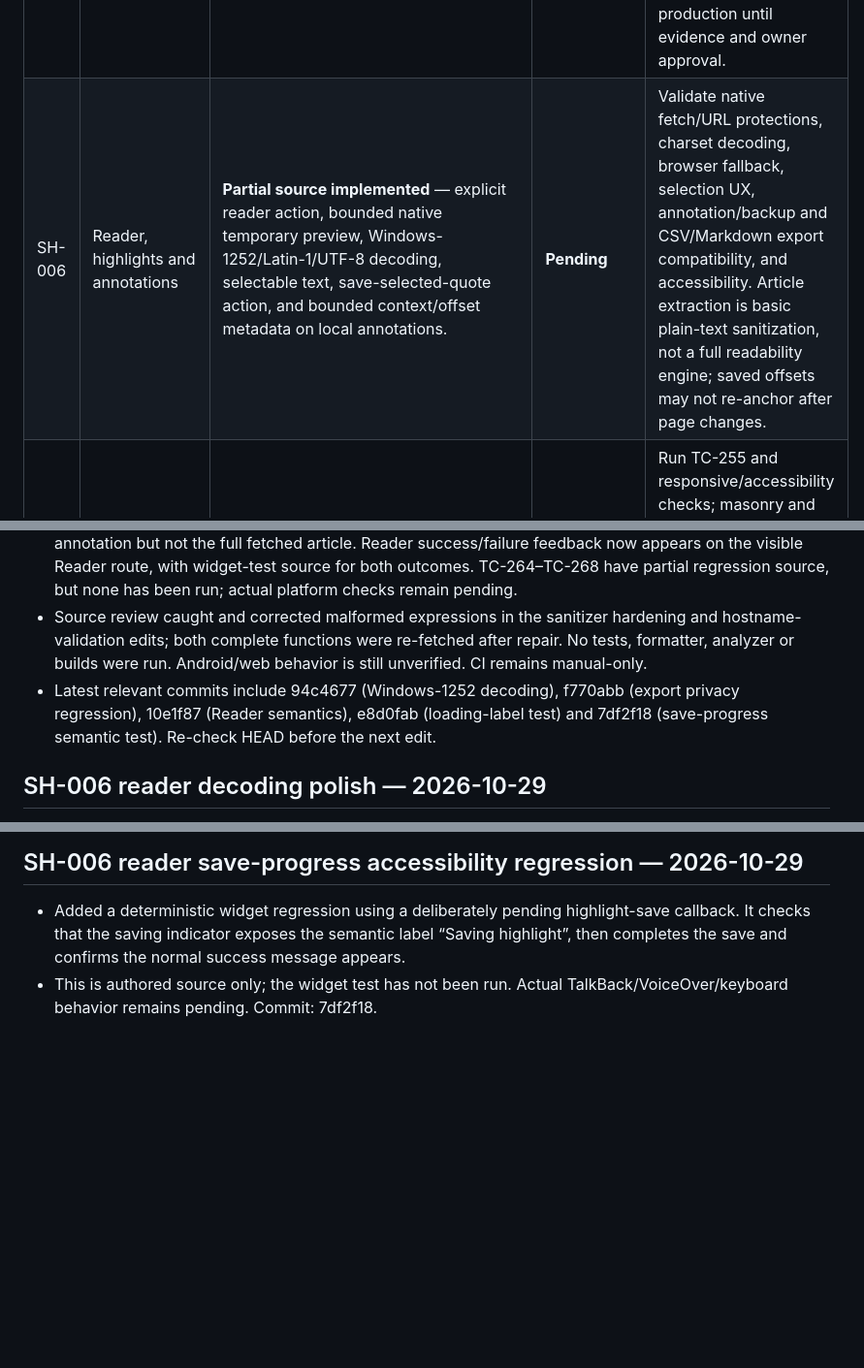
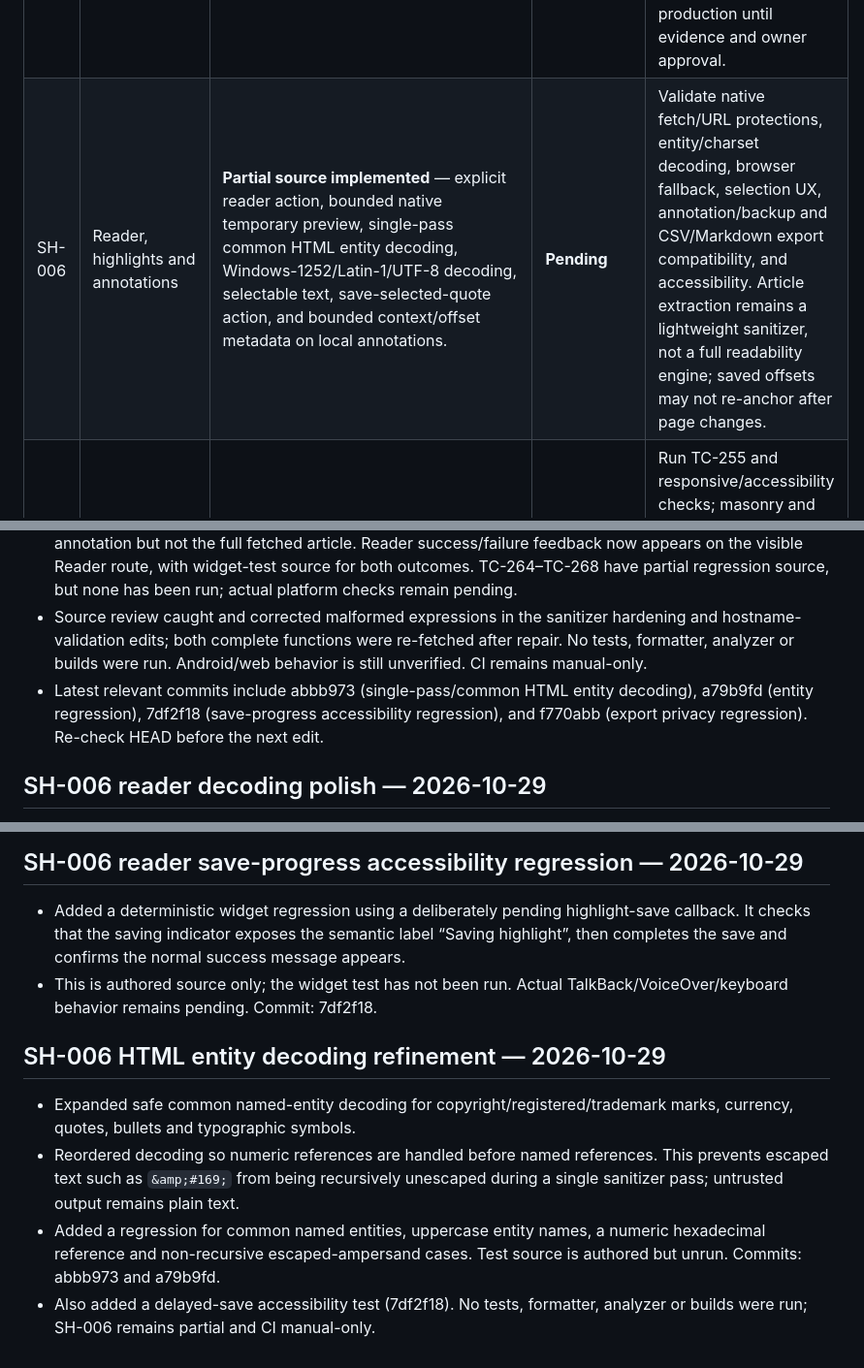
Before and after one commit to senorita-ai0/StashHive, a Markdown page: docs/FEATURE_STATUS.md, 3 parts joined by grey strips. Shown at 97% size. Drawn GitHub-style; blank space fills up the shorter version.

Commit message:
docs: record reader sanitizer decoding hardening

```diff
--- a/docs/FEATURE_STATUS.md
+++ b/docs/FEATURE_STATUS.md
@@ -39,7 +39,7 @@
 | SH-003 | Bulk library actions | **Source implemented** — select items; favorite, move collection, add/remove tags, confirmed delete, selected-only Markdown export. | **Pending** | Run TC-251, TC-252, TC-260 and widget regressions; verify cancellation, selection boundaries, and partial-failure feedback. |
 | SH-004 | Import and portable exports | **Source implemented** — preview-first browser bookmark HTML import, duplicate review, CSV export and selected Markdown export; existing versioned JSON backup remains. | **Pending** | Run TC-253, TC-254, TC-260–TC-261; test malformed/large imports, duplicate entries, folder assignment, cancellation, and export file behavior. |
 | SH-005 | Local PDF/OCR full-text extraction | **Blocked / feasibility only** — an isolated digital-PDF selectable-text probe exists; no production OCR dependency has been added to the app. | **Not run** | Run the isolated probe and record runtime/accuracy, offline behavior, memory, package-size delta, and language limitations. Scanned-PDF/image OCR (including Urdu/Nastaleeq) remains unproven; do not promote to production until evidence and owner approval. |
-| SH-006 | Reader, highlights and annotations | **Partial source implemented** — explicit reader action, bounded native temporary preview, Windows-1252/Latin-1/UTF-8 decoding, selectable text, save-selected-quote action, and bounded context/offset metadata on local annotations. | **Pending** | Validate native fetch/URL protections, charset decoding, browser fallback, selection UX, annotation/backup and CSV/Markdown export compatibility, and accessibility. Article extraction is basic plain-text sanitization, not a full readability engine; saved offsets may not re-anchor after page changes. |
+| SH-006 | Reader, highlights and annotations | **Partial source implemented** — explicit reader action, bounded native temporary preview, single-pass common HTML entity decoding, Windows-1252/Latin-1/UTF-8 decoding, selectable text, save-selected-quote action, and bounded context/offset metadata on local annotations. | **Pending** | Validate native fetch/URL protections, entity/charset decoding, browser fallback, selection UX, annotation/backup and CSV/Markdown export compatibility, and accessibility. Article extraction remains a lightweight sanitizer, not a full readability engine; saved offsets may not re-anchor after page changes. |
 | SH-007 | Visual library improvements | **Source implemented** — persistent Library grid/list toggle. | **Pending** | Run TC-255 and responsive/accessibility checks; masonry and further image/document preview improvements remain optional refinements. |
 | SH-008 | Smart organization rules | **Source implemented** — local rule manager, bounded preference storage, suggested tags shown as reviewable Quick Save chips. | **Pending** | Run TC-258 and confirm suggestions are optional, explainable, removable, and do not silently change saved items. |
 | SH-009 | Link health and archive status | **Source implemented** — on-demand Android HTTP status check, bounded local check history, private-address blocking, and honest browser limitations. | **Pending** | Run TC-259; verify timeouts, redirects, local/private targets, network errors, Android behavior and browser copy. This does not create an offline page archive. |
@@ -117,7 +117,7 @@ Historical note: the pre-Phase-2 pipeline passed dependency resolution, formatti
 - Enforced one absolute deadline across DNS resolution, request/response phases and body reading, rather than restarting the full timeout at every stage.
 - Added test/article_reader_repository_test.dart to verify no reader request occurs on details-screen load, a tap starts one request, opening a temporary preview leaves the saved record unchanged, saving a selected passage persists only the user-approved annotation, and portable backup contains the annotation but not the full fetched article. Reader success/failure feedback now appears on the visible Reader route, with widget-test source for both outcomes. TC-264–TC-268 have partial regression source, but none has been run; actual platform checks remain pending.
 - Source review caught and corrected malformed expressions in the sanitizer hardening and hostname-validation edits; both complete functions were re-fetched after repair. No tests, formatter, analyzer or builds were run. Android/web behavior is still unverified. CI remains manual-only.
-- Latest relevant commits include 94c4677 (Windows-1252 decoding), f770abb (export privacy regression), 10e1f87 (Reader semantics), e8d0fab (loading-label test) and 7df2f18 (save-progress semantic test). Re-check HEAD before the next edit.
+- Latest relevant commits include abbb973 (single-pass/common HTML entity decoding), a79b9fd (entity regression), 7df2f18 (save-progress accessibility regression), and f770abb (export privacy regression). Re-check HEAD before the next edit.
 
 
 ## SH-006 reader decoding polish — 2026-10-29
@@ -152,3 +152,11 @@ Historical note: the pre-Phase-2 pipeline passed dependency resolution, formatti
 
 - Added a deterministic widget regression using a deliberately pending highlight-save callback. It checks that the saving indicator exposes the semantic label “Saving highlight”, then completes the save and confirms the normal success message appears.
 - This is authored source only; the widget test has not been run. Actual TalkBack/VoiceOver/keyboard behavior remains pending. Commit: 7df2f18.
+
+
+## SH-006 HTML entity decoding refinement — 2026-10-29
+
+- Expanded safe common named-entity decoding for copyright/registered/trademark marks, currency, quotes, bullets and typographic symbols.
+- Reordered decoding so numeric references are handled before named references. This prevents escaped text such as `&amp;#169;` from being recursively unescaped during a single sanitizer pass; untrusted output remains plain text.
+- Added a regression for common named entities, uppercase entity names, a numeric hexadecimal reference and non-recursive escaped-ampersand cases. Test source is authored but unrun. Commits: abbb973 and a79b9fd.
+- Also added a delayed-save accessibility test (7df2f18). No tests, formatter, analyzer or builds were run; SH-006 remains partial and CI manual-only.
```
